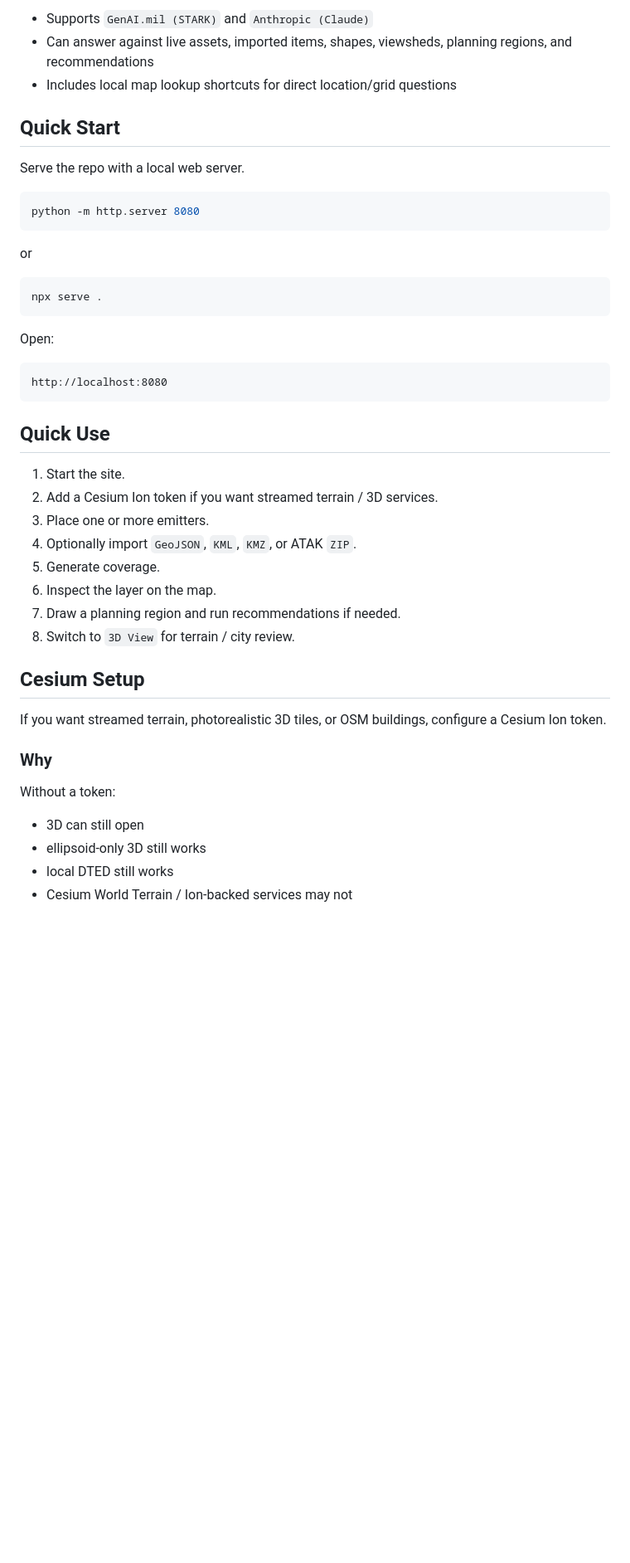
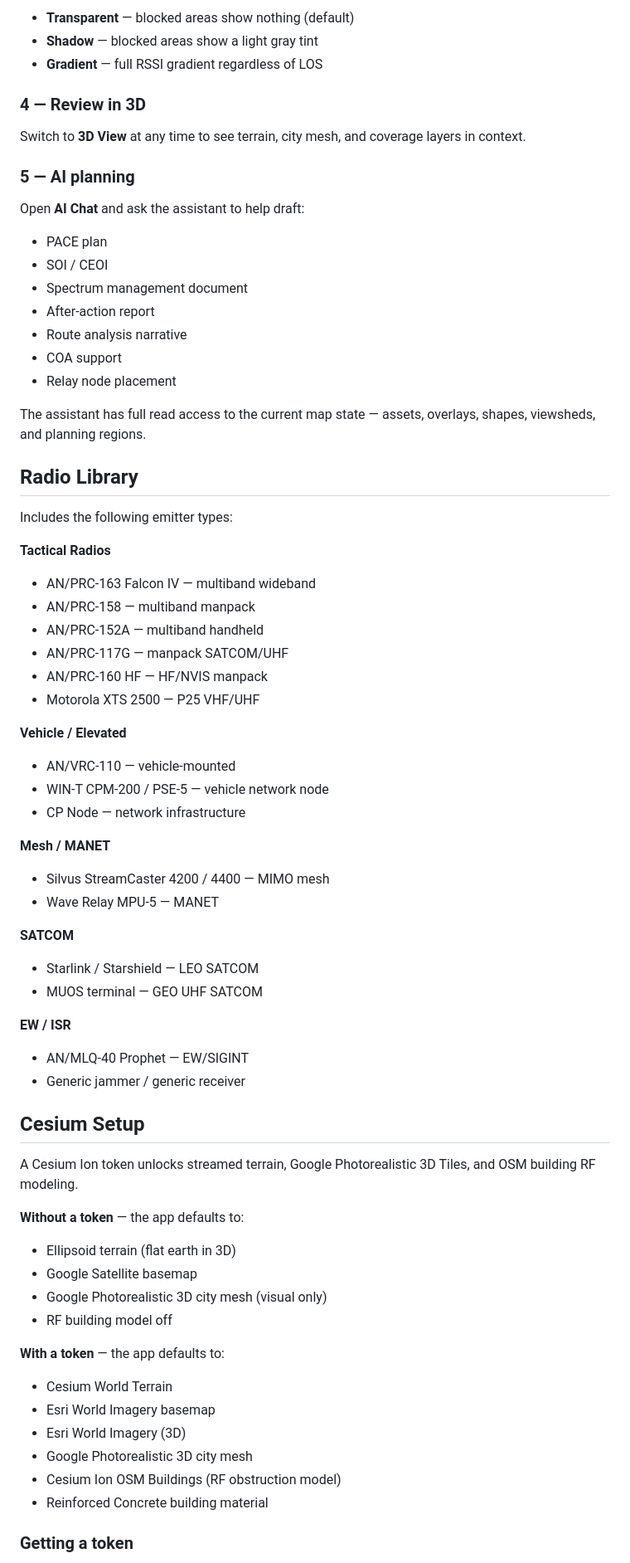
Before and after one commit to khicks1724/RFSim, a Markdown page: README.md, the part around one of its changes. Shown at 83% size. Drawn GitHub-style; blank space fills up the shorter version.

````diff
--- a/README.md
+++ b/README.md
@@ -58,49 +70,72 @@ The coverage math runs on the **user's machine in the browser worker**, not on t
 
-- Supports `GenAI.mil (STARK)` and `Anthropic (Claude)`
-- Can answer against live assets, imported items, shapes, viewsheds, planning regions, and recommendations
-- Includes local map lookup shortcuts for direct location/grid questions
+- **Transparent** — blocked areas show nothing (default)
+- **Shadow** — blocked areas show a light gray tint
+- **Gradient** — full RSSI gradient regardless of LOS
 
-## Quick Start
+### 4 — Review in 3D
 
-Serve the repo with a local web server.
+Switch to **3D View** at any time to see terrain, city mesh, and coverage layers in context.
 
-```powershell
-python -m http.server 8080
-```
+### 5 — AI planning
 
-or
+Open **AI Chat** and ask the assistant to help draft:
 
-```powershell
-npx serve .
-```
+- PACE plan
+- SOI / CEOI
+- Spectrum management document
+- After-action report
+- Route analysis narrative
+- COA support
+- Relay node placement
 
-Open:
+The assistant has full read access to the current map state — assets, overlays, shapes, viewsheds, and planning regions.
 
-```text
-http://localhost:8080
-```
+## Radio Library
 
-## Quick Use
+Includes the following emitter types:
 
-1. Start the site.
-2. Add a Cesium Ion token if you want streamed terrain / 3D services.
-3. Place one or more emitters.
-4. Optionally import `GeoJSON`, `KML`, `KMZ`, or ATAK `ZIP`.
-5. Generate coverage.
-6. Inspect the layer on the map.
-7. Draw a planning region and run recommendations if needed.
-8. Switch to `3D View` for terrain / city review.
+**Tactical Radios**
+- AN/PRC-163 Falcon IV — multiband wideband
+- AN/PRC-158 — multiband manpack
+- AN/PRC-152A — multiband handheld
+- AN/PRC-117G — manpack SATCOM/UHF
+- AN/PRC-160 HF — HF/NVIS manpack
+- Motorola XTS 2500 — P25 VHF/UHF
+
+**Vehicle / Elevated**
+- AN/VRC-110 — vehicle-mounted
+- WIN-T CPM-200 / PSE-5 — vehicle network node
+- CP Node — network infrastructure
+
+**Mesh / MANET**
+- Silvus StreamCaster 4200 / 4400 — MIMO mesh
+- Wave Relay MPU-5 — MANET
+
+**SATCOM**
+- Starlink / Starshield — LEO SATCOM
+- MUOS terminal — GEO UHF SATCOM
+
+**EW / ISR**
+- AN/MLQ-40 Prophet — EW/SIGINT
+- Generic jammer / generic receiver
 
 ## Cesium Setup
 
-If you want streamed terrain, photorealistic 3D tiles, or OSM buildings, configure a Cesium Ion token.
+A Cesium Ion token unlocks streamed terrain, Google Photorealistic 3D Tiles, and OSM building RF modeling.
 
-### Why
+**Without a token** — the app defaults to:
+- Ellipsoid terrain (flat earth in 3D)
+- Google Satellite basemap
+- Google Photorealistic 3D city mesh (visual only)
+- RF building model off
 
-Without a token:
+**With a token** — the app defaults to:
+- Cesium World Terrain
+- Esri World Imagery basemap
+- Esri World Imagery (3D)
+- Google Photorealistic 3D city mesh
+- Cesium Ion OSM Buildings (RF obstruction model)
+- Reinforced Concrete building material
 
-- 3D can still open
-- ellipsoid-only 3D still works
-- local DTED still works
-- Cesium World Terrain / Ion-backed services may not
+### Getting a token
 
````
Also changed, not shown: other parts of README.md (+92 -129 lines).
